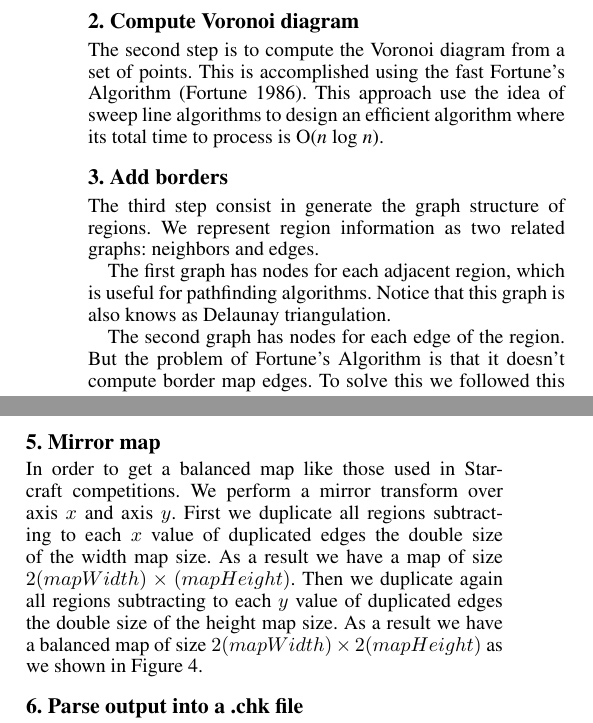
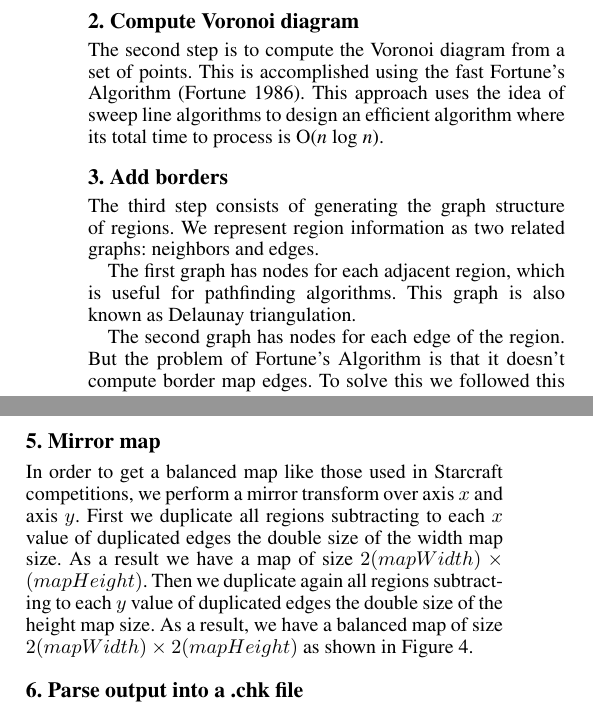
Before and after one commit to albertouri/psmage, a LaTeX paper (docs/psmage.tex): two parts of the columns of page 2 of 3, joined at a grey line, cut so that both start at the same text. Compiled offline with pdfLaTeX.

Commit message:
Grammar revisions

```diff
--- a/docs/psmage.tex
+++ b/docs/psmage.tex
@@ -77,12 +73,12 @@ First of all we must set the size of the map and the number of regions desired.
 \end{figure}
 
 \subsection{2. Compute Voronoi diagram}
-The second step is to compute the Voronoi diagram from a set of points. This is accomplished using the fast Fortune's Algorithm \cite{Fortune}. This approach use the idea of sweep line algorithms to design an efficient algorithm where its total time to process is O(\emph{n} log \emph{n}).
+The second step is to compute the Voronoi diagram from a set of points. This is accomplished using the fast Fortune's Algorithm \cite{Fortune}. This approach uses the idea of sweep line algorithms to design an efficient algorithm where its total time to process is O(\emph{n} log \emph{n}).
 
 \subsection{3. Add borders}
-The third step consist in generate the graph structure of regions. We represent region information as two related graphs: neighbors and edges.
+The third step consists of generating the graph structure of regions. We represent region information as two related graphs: neighbors and edges.
 
-The first graph has nodes for each adjacent region, which is useful for pathfinding algorithms. Notice that this graph is also knows as Delaunay triangulation.
+The first graph has nodes for each adjacent region, which is useful for pathfinding algorithms. This graph is also known as Delaunay triangulation.
 
 The second graph has nodes for each edge of the region. But the problem of Fortune's Algorithm is that it doesn't compute border map edges. To solve this we followed this steps:
 \begin{enumerate}
@@ -113,7 +109,7 @@ The fitness function to ensure this, it is an implementation of A* where the ini
 \end{figure}
 
 \subsection{5. Mirror map}
-In order to get a balanced map like those used in Starcraft competitions. We perform a mirror transform over axis $x$ and axis $y$. First we duplicate all regions subtracting to each $x$ value of duplicated edges the double size of the width map size. As a result we have a map of size $2(mapWidth) \times (mapHeight)$. Then we duplicate again all regions subtracting to each $y$ value of duplicated edges the double size of the height map size. As a result we have a balanced map of size $2(mapWidth)  \times 2(mapHeight)$ as we shown in Figure \ref{fig:mirrored-map}.
+In order to get a balanced map like those used in Starcraft competitions, we perform a mirror transform over axis $x$ and axis $y$. First we duplicate all regions subtracting to each $x$ value of duplicated edges the double size of the width map size. As a result we have a map of size $2(mapWidth) \times (mapHeight)$. Then we duplicate again all regions subtracting to each $y$ value of duplicated edges the double size of the height map size. As a result, we have a balanced map of size $2(mapWidth)  \times 2(mapHeight)$ as shown in Figure \ref{fig:mirrored-map}.
 
 \begin{figure}[ht]
     \centering
```
Also changed, not shown: docs/psmage.tex (10 more changed lines).
